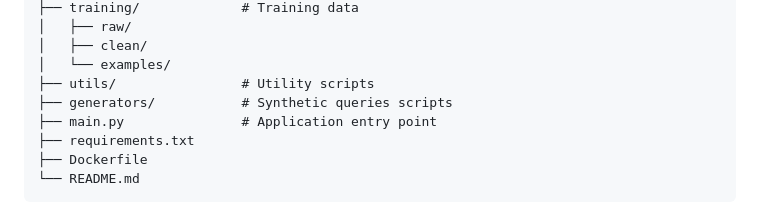
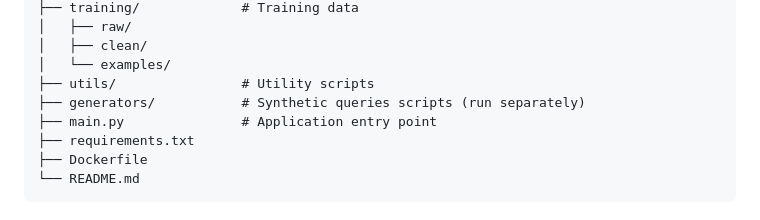
Before and after one commit to busilas/MScCP, a Markdown page: application/README.md, the part around the change. GitHub-like rendering.

Commit message:
Update README to specify generators run separately
Clarified the purpose of the generators directory.

```diff
--- a/application/README.md
+++ b/application/README.md
@@ -388,7 +388,7 @@ application/
 │   ├── clean/
 │   └── examples/
 ├── utils/                # Utility scripts
-├── generators/           # Synthetic queries scripts
+├── generators/           # Synthetic queries scripts (run separately)
 ├── main.py               # Application entry point
 ├── requirements.txt
 ├── Dockerfile
```
